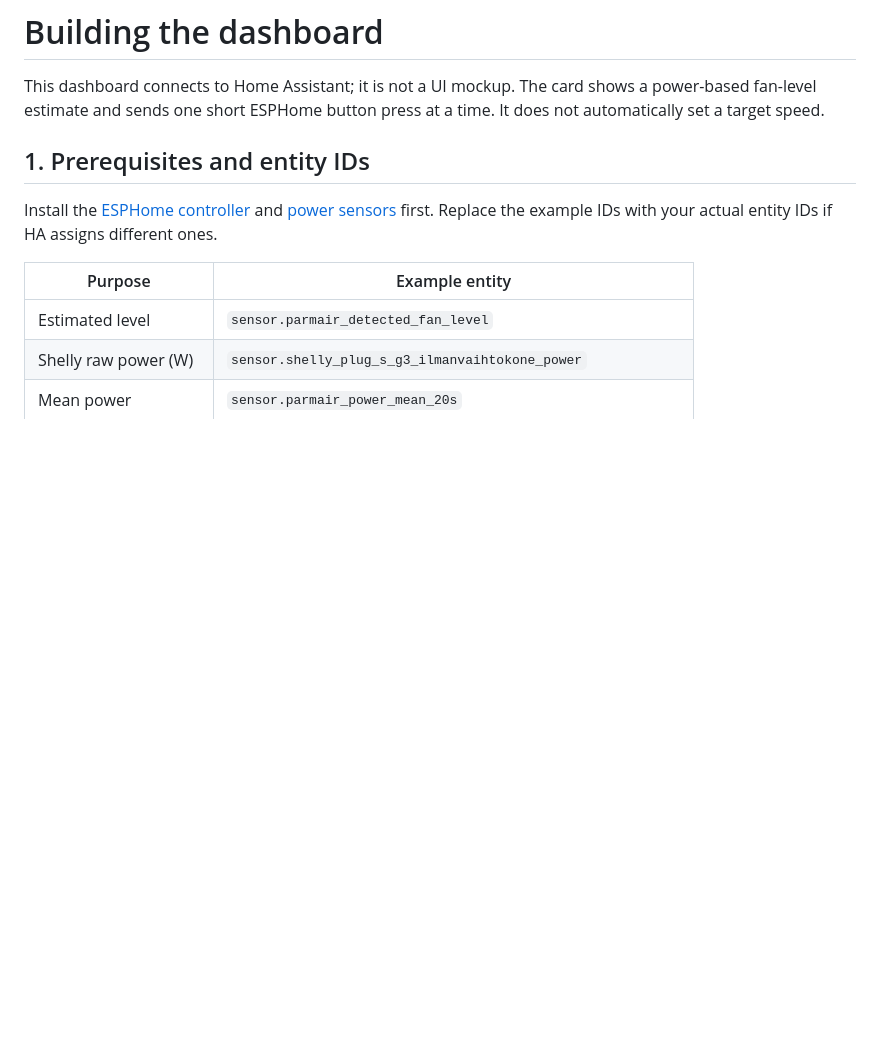
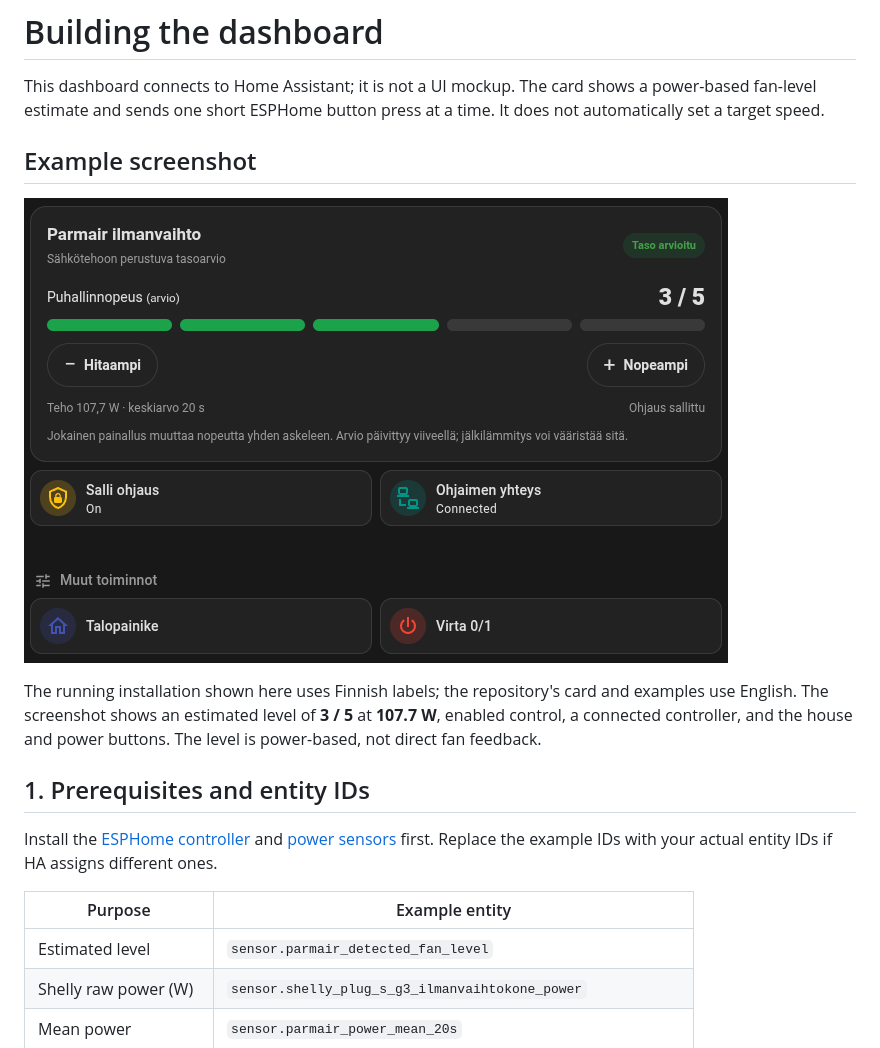
Before and after one commit to joonastikkanen/parmair-exvk-controller-esphome, a Markdown page: docs/dashboard.md, the part around the change. GitHub-like rendering; pictures changed too: photos/dashboard-screenshot.png (added); blank space fills up the shorter version.

```diff
--- a/docs/dashboard.md
+++ b/docs/dashboard.md
@@ -3,6 +3,15 @@
 This dashboard connects to Home Assistant; it is not a UI mockup. The card
 shows a power-based fan-level estimate and sends one short ESPHome button
 press at a time. It does not automatically set a target speed.
+
+## Example screenshot
+
+![Installed dashboard with three active fan-level segments and button controls](../photos/dashboard-screenshot.png)
+
+The running installation shown here uses Finnish labels; the repository's
+card and examples use English. The screenshot shows an estimated level
+of **3 / 5** at **107.7 W**, enabled control, a connected controller, and
+the house and power buttons. The level is power-based, not direct fan feedback.
 
 ## 1. Prerequisites and entity IDs
 
```
Also changed, not shown: README.md (+8 -0 lines), photos/README.md (+1 -0 lines).
